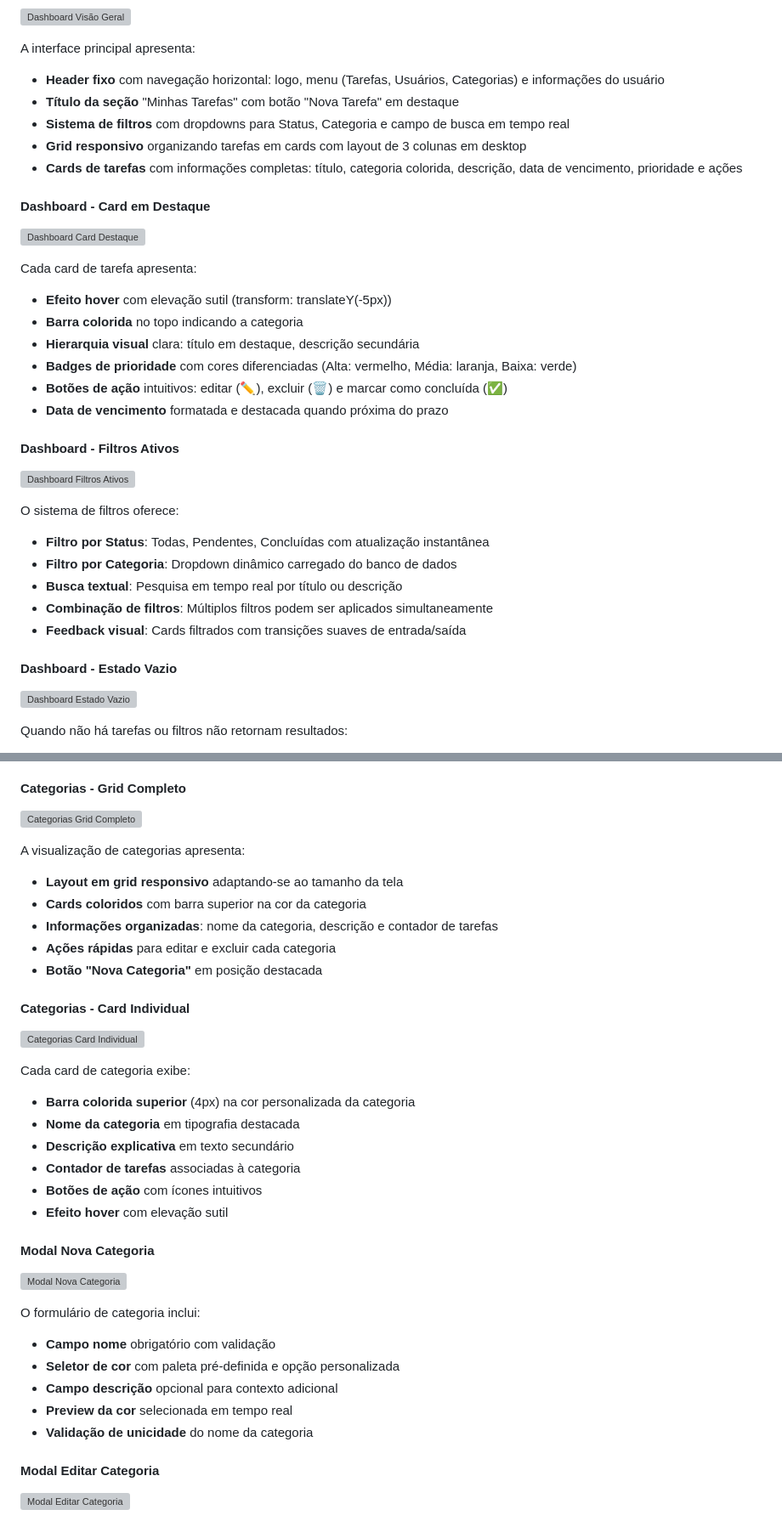
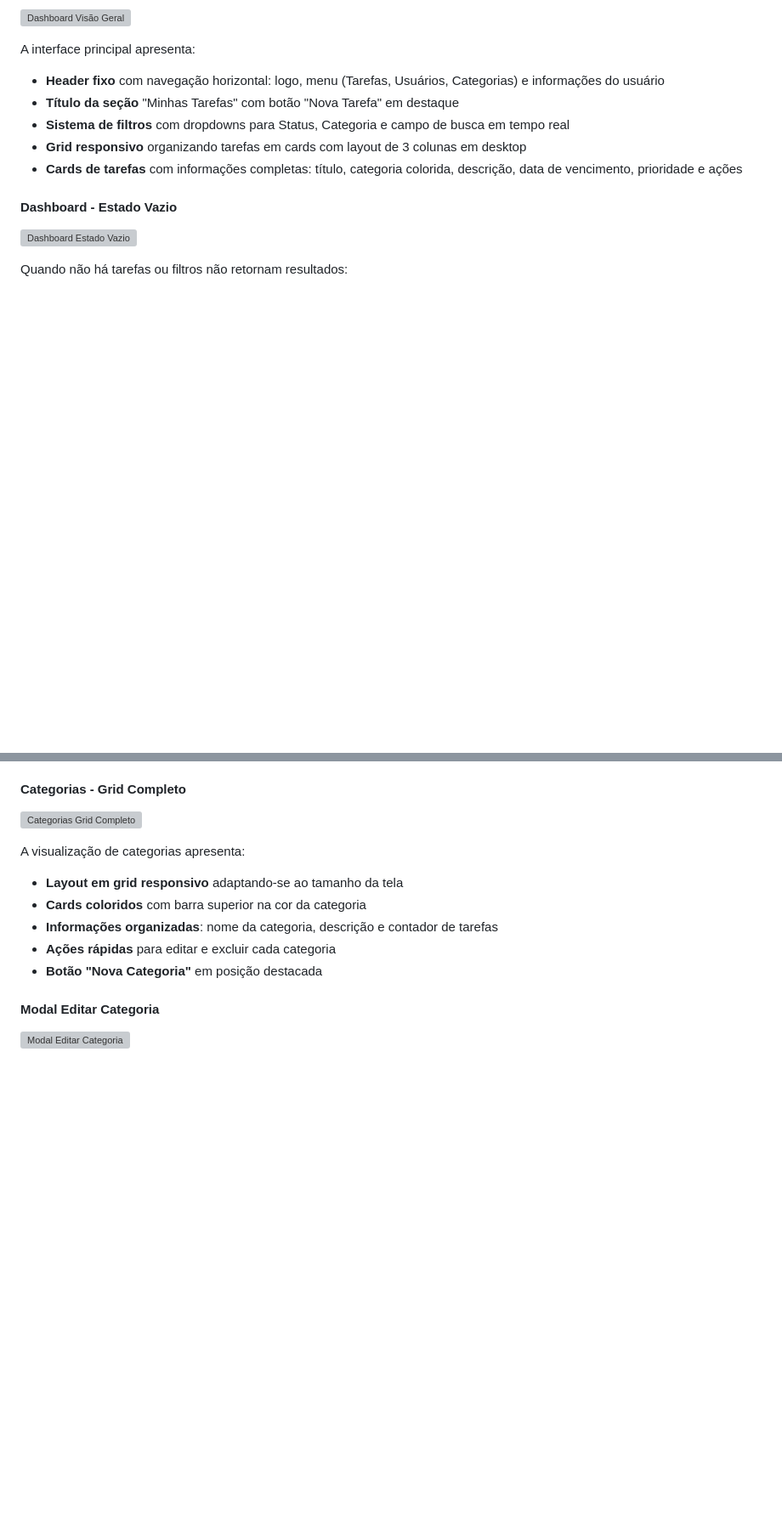
Before and after one commit to Mariana-Pereira-de-Souza/Ponderada1---Base-do-Projeto, a Markdown page: documentos/wad.md, 2 parts joined by grey strips. Shown: that part at 85% size. GitHub-like rendering; blank space fills up the shorter version; grey boxes are pictures that could not be loaded.

Commit message:
docs: atualiza seção 3.7

```diff
--- a/documentos/wad.md
+++ b/documentos/wad.md
@@ -410,27 +410,6 @@ A interface principal apresenta:
 - **Grid responsivo** organizando tarefas em cards com layout de 3 colunas em desktop
 - **Cards de tarefas** com informações completas: título, categoria colorida, descrição, data de vencimento, prioridade e ações
 
-#### **Dashboard - Card em Destaque**
-![Dashboard Card Destaque](screenshots/04-dashboard-card.png)
-
-Cada card de tarefa apresenta:
-- **Efeito hover** com elevação sutil (transform: translateY(-5px))
-- **Barra colorida** no topo indicando a categoria
-- **Hierarquia visual** clara: título em destaque, descrição secundária
-- **Badges de prioridade** com cores diferenciadas (Alta: vermelho, Média: laranja, Baixa: verde)
-- **Botões de ação** intuitivos: editar (✏️), excluir (🗑️) e marcar como concluída (✅)
-- **Data de vencimento** formatada e destacada quando próxima do prazo
-
-#### **Dashboard - Filtros Ativos**
-![Dashboard Filtros Ativos](screenshots/05-dashboard-filtros.png)
-
-O sistema de filtros oferece:
-- **Filtro por Status**: Todas, Pendentes, Concluídas com atualização instantânea
-- **Filtro por Categoria**: Dropdown dinâmico carregado do banco de dados
-- **Busca textual**: Pesquisa em tempo real por título ou descrição
-- **Combinação de filtros**: Múltiplos filtros podem ser aplicados simultaneamente
-- **Feedback visual**: Cards filtrados com transições suaves de entrada/saída
-
 #### **Dashboard - Estado Vazio**
 ![Dashboard Estado Vazio](screenshots/06-dashboard-vazio.png)
 
@@ -490,26 +451,6 @@ A visualização de categorias apresenta:
 - **Ações rápidas** para editar e excluir cada categoria
 - **Botão "Nova Categoria"** em posição destacada
 
-#### **Categorias - Card Individual**
-![Categorias Card Individual](screenshots/11-categorias-card.png)
-
-Cada card de categoria exibe:
-- **Barra colorida superior** (4px) na cor personalizada da categoria
-- **Nome da categoria** em tipografia destacada
-- **Descrição explicativa** em texto secundário
-- **Contador de tarefas** associadas à categoria
-- **Botões de ação** com ícones intuitivos
-- **Efeito hover** com elevação sutil
-
-#### **Modal Nova Categoria**
-![Modal Nova Categoria](screenshots/12-modal-categoria.png)
-
-O formulário de categoria inclui:
-- **Campo nome** obrigatório com validação
-- **Seletor de cor** com paleta pré-definida e opção personalizada
-- **Campo descrição** opcional para contexto adicional
-- **Preview da cor** selecionada em tempo real
-- **Validação de unicidade** do nome da categoria
 
 #### **Modal Editar Categoria**
 ![Modal Editar Categoria](screenshots/13-modal-editar-categoria.png)
```
Also changed, not shown: other parts of documentos/wad.md (+0 -18 lines).
